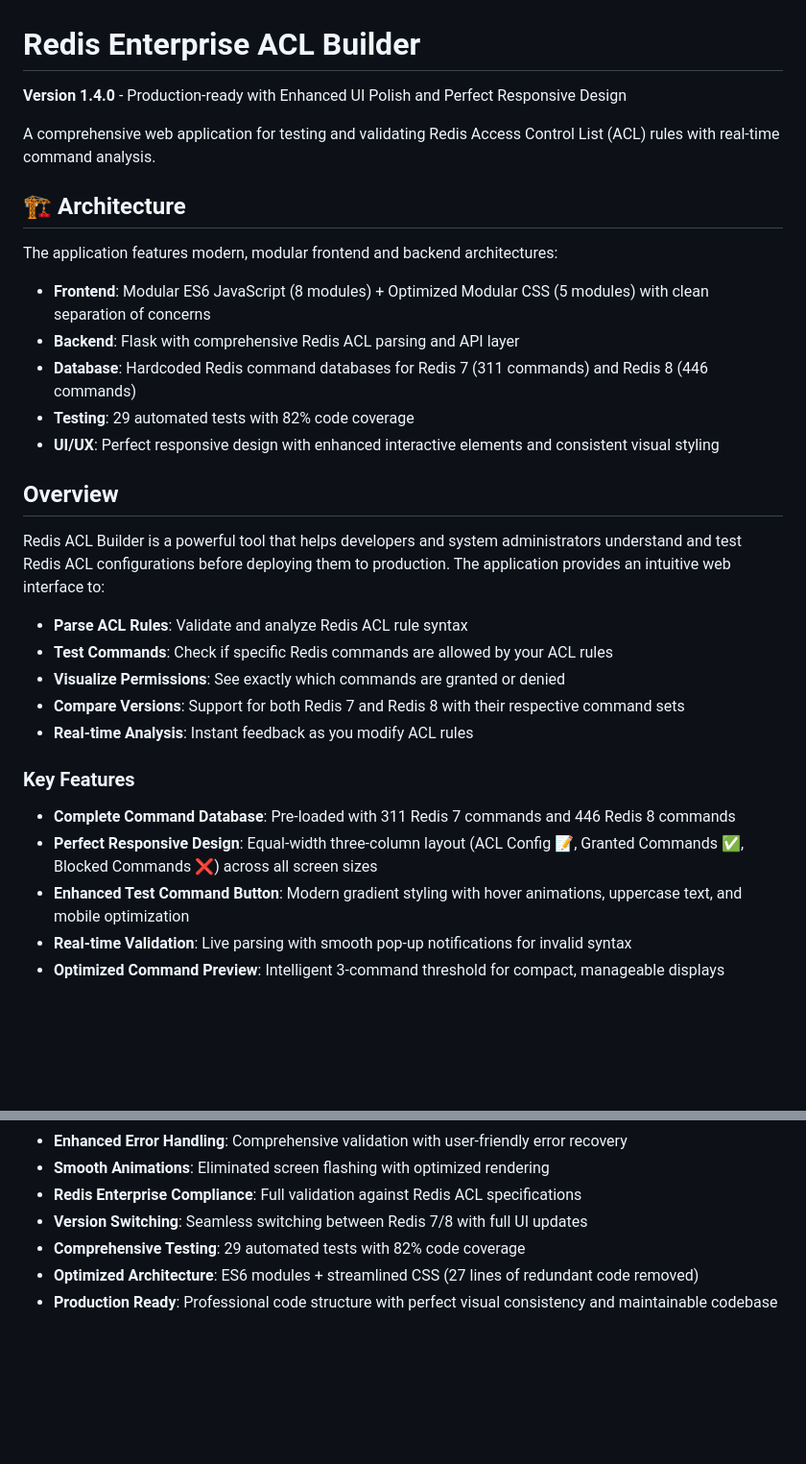
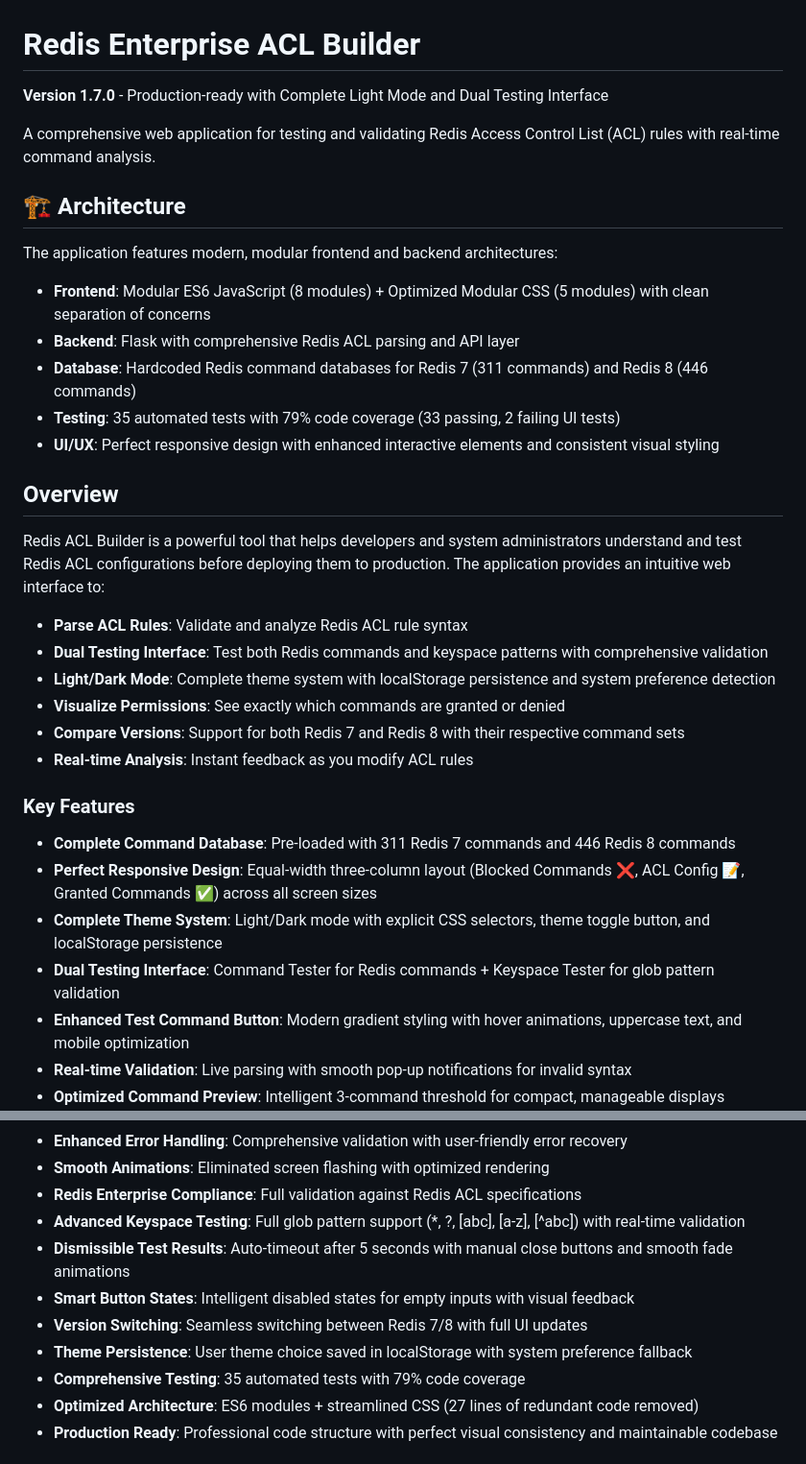
Before and after one commit to markotrapani/redis-acl-builder, a Markdown page: README.md, 2 parts joined by grey strips. Shown at 96% size. Drawn GitHub-style; blank space fills up the shorter version.

Commit message:
docs: Update project status to v1.7.0 with Light Mode and Keyspace Tester
- Bump version from 1.3.0 to 1.7.0 reflecting major feature additions
- Update README.md with complete Light Mode and dual testing interface features
- Add comprehensive documentation for new Light/Dark theme system
- Include Keyspace Tester with glob pattern support in feature list
- Update test status: 35 tests (33 passing, 2 UI test failures)
- Document theme toggle functionality with localStorage persistence
- Add dismissible test results and smart button state features
- Update architecture notes with enhanced CSS theme selectors
- Mark Advanced Key Pattern Matching as COMPLETED
- Reflect current production-ready status with dual testing interface

Major features added since v1.3.0:
- Complete Light Mode implementation with explicit theme selectors
- Keyspace Tester with full glob pattern validation
- Enhanced documentation with working theme toggle
- Improved code example formatting in info page

🤖 Generated with [Claude Code](https://claude.ai/code)

Co-Authored-By: Claude <noreply@anthropic.com>

```diff
--- a/README.md
+++ b/README.md
@@ -1,6 +1,6 @@
 # Redis Enterprise ACL Builder
 
-**Version 1.4.0** - Production-ready with Enhanced UI Polish and Perfect Responsive Design
+**Version 1.7.0** - Production-ready with Complete Light Mode and Dual Testing Interface
 
 A comprehensive web application for testing and validating Redis Access Control List (ACL) rules with real-time command analysis.
 
@@ -11,7 +11,7 @@ The application features modern, modular frontend and backend architectures:
 - **Frontend**: Modular ES6 JavaScript (8 modules) + Optimized Modular CSS (5 modules) with clean separation of concerns
 - **Backend**: Flask with comprehensive Redis ACL parsing and API layer
 - **Database**: Hardcoded Redis command databases for Redis 7 (311 commands) and Redis 8 (446 commands)
-- **Testing**: 29 automated tests with 82% code coverage
+- **Testing**: 35 automated tests with 79% code coverage (33 passing, 2 failing UI tests)
 - **UI/UX**: Perfect responsive design with enhanced interactive elements and consistent visual styling
 
 ## Overview
@@ -19,7 +19,8 @@ The application features modern, modular frontend and backend architectures:
 Redis ACL Builder is a powerful tool that helps developers and system administrators understand and test Redis ACL configurations before deploying them to production. The application provides an intuitive web interface to:
 
 - **Parse ACL Rules**: Validate and analyze Redis ACL rule syntax
-- **Test Commands**: Check if specific Redis commands are allowed by your ACL rules
+- **Dual Testing Interface**: Test both Redis commands and keyspace patterns with comprehensive validation
+- **Light/Dark Mode**: Complete theme system with localStorage persistence and system preference detection
 - **Visualize Permissions**: See exactly which commands are granted or denied
 - **Compare Versions**: Support for both Redis 7 and Redis 8 with their respective command sets
 - **Real-time Analysis**: Instant feedback as you modify ACL rules
@@ -27,7 +28,9 @@ Redis ACL Builder is a powerful tool that helps developers and system administra
 ### Key Features
 
 - **Complete Command Database**: Pre-loaded with 311 Redis 7 commands and 446 Redis 8 commands
-- **Perfect Responsive Design**: Equal-width three-column layout (ACL Config 📝, Granted Commands ✅, Blocked Commands ❌) across all screen sizes
+- **Perfect Responsive Design**: Equal-width three-column layout (Blocked Commands ❌, ACL Config 📝, Granted Commands ✅) across all screen sizes
+- **Complete Theme System**: Light/Dark mode with explicit CSS selectors, theme toggle button, and localStorage persistence
+- **Dual Testing Interface**: Command Tester for Redis commands + Keyspace Tester for glob pattern validation
 - **Enhanced Test Command Button**: Modern gradient styling with hover animations, uppercase text, and mobile optimization
 - **Real-time Validation**: Live parsing with smooth pop-up notifications for invalid syntax
 - **Optimized Command Preview**: Intelligent 3-command threshold for compact, manageable displays
@@ -39,8 +42,12 @@ Redis ACL Builder is a powerful tool that helps developers and system administra
 - **Enhanced Error Handling**: Comprehensive validation with user-friendly error recovery
 - **Smooth Animations**: Eliminated screen flashing with optimized rendering
 - **Redis Enterprise Compliance**: Full validation against Redis ACL specifications
+- **Advanced Keyspace Testing**: Full glob pattern support (*, ?, [abc], [a-z], [^abc]) with real-time validation
+- **Dismissible Test Results**: Auto-timeout after 5 seconds with manual close buttons and smooth fade animations
+- **Smart Button States**: Intelligent disabled states for empty inputs with visual feedback
 - **Version Switching**: Seamless switching between Redis 7/8 with full UI updates
-- **Comprehensive Testing**: 29 automated tests with 82% code coverage
+- **Theme Persistence**: User theme choice saved in localStorage with system preference fallback
+- **Comprehensive Testing**: 35 automated tests with 79% code coverage
 - **Optimized Architecture**: ES6 modules + streamlined CSS (27 lines of redundant code removed)
 - **Production Ready**: Professional code structure with perfect visual consistency and maintainable codebase
 
```
